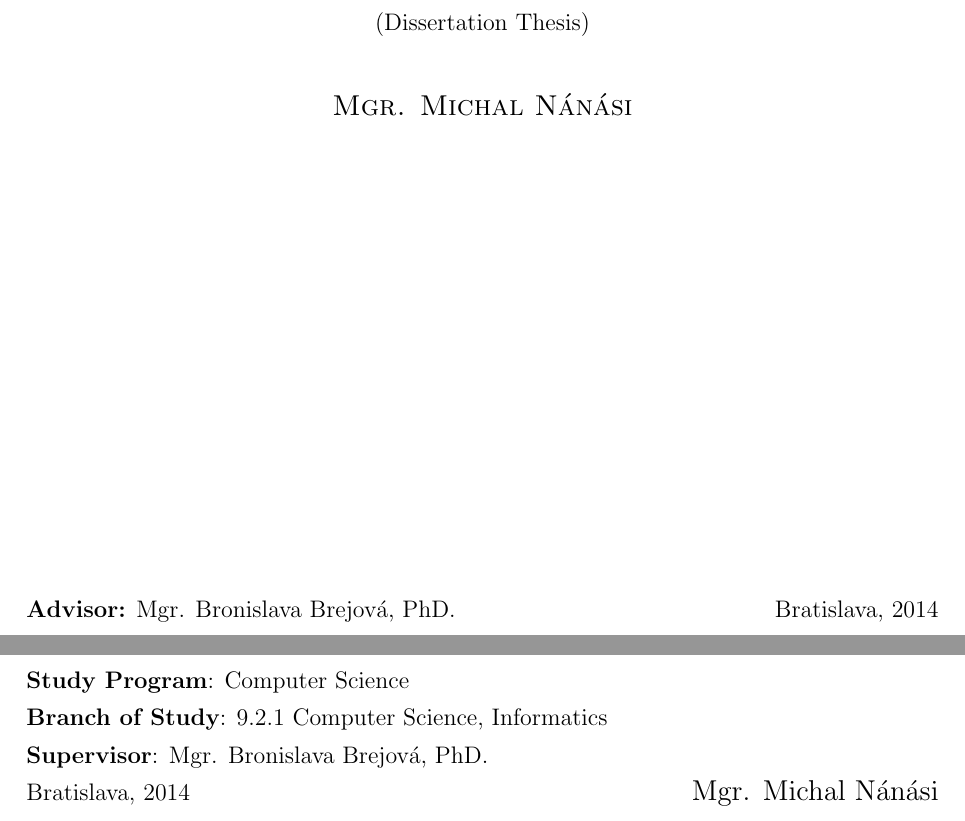
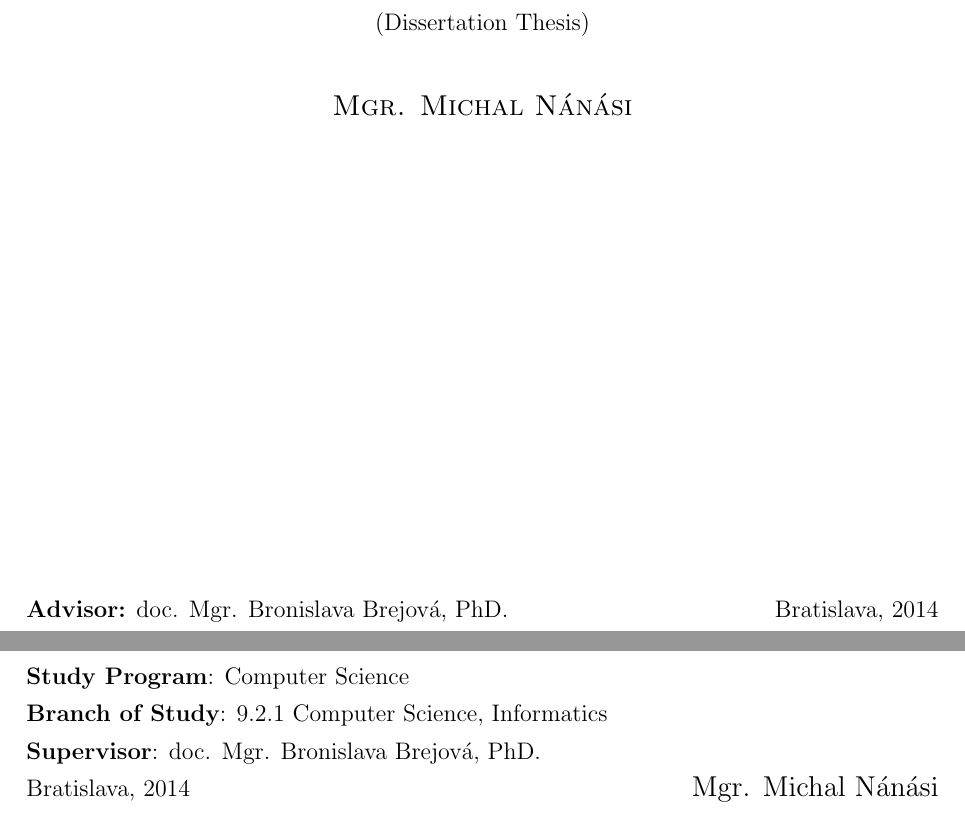
Before and after one commit to mic47/dissertation, a LaTeX thesis (templates/main.tex, which reads tex/config.tex): two parts of pages 1 and 2 of 14, joined at a grey line, cut so that both start at the same text. Compiled offline with pdfLaTeX.

Commit message:
Upravil som Broni titul

```diff
--- a/tex/config.tex
+++ b/tex/config.tex
@@ -8,7 +8,7 @@
 \def\mftitle{Decoding of Hidden Markov Models with Applications to Sequence Alignment}
 \def\mfthesistype{Dissertation Thesis}
 \def\mfauthor{Mgr. Michal Nánási}
-\def\mfadvisor{Mgr. Bronislava Brejová, PhD.}
+\def\mfadvisor{doc. Mgr. Bronislava Brejová, PhD.}
 \def\mfyear{2014}
 \def\mfplacedate{Bratislava, \mfyear}
 \def\mfuniversity{Comenius University in  Bratislava}
```
